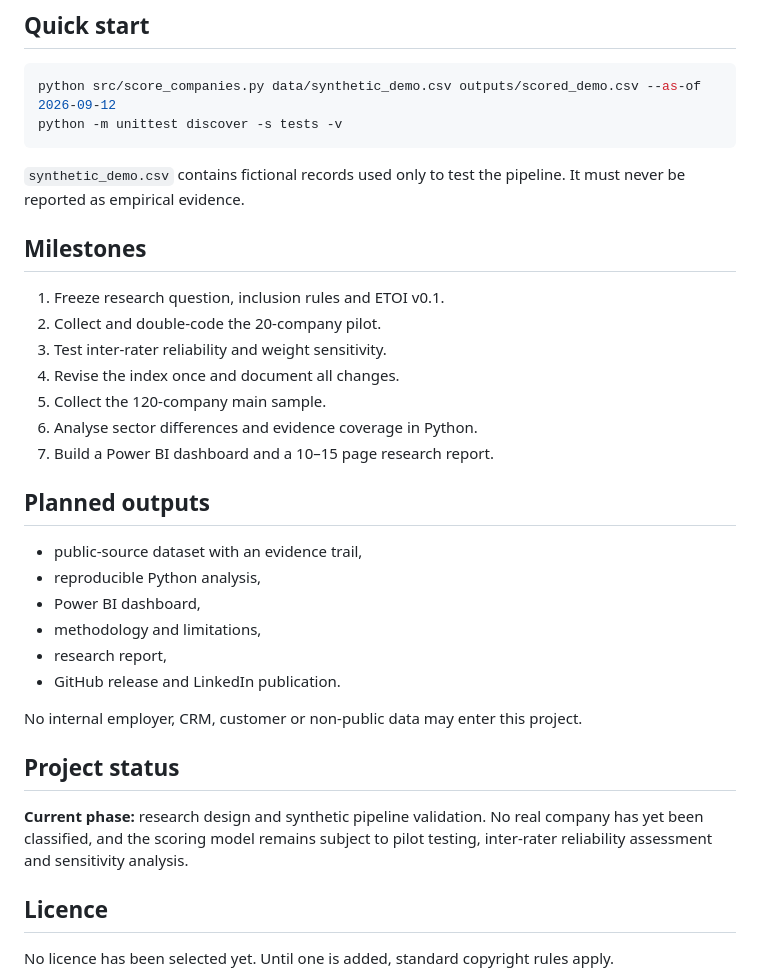
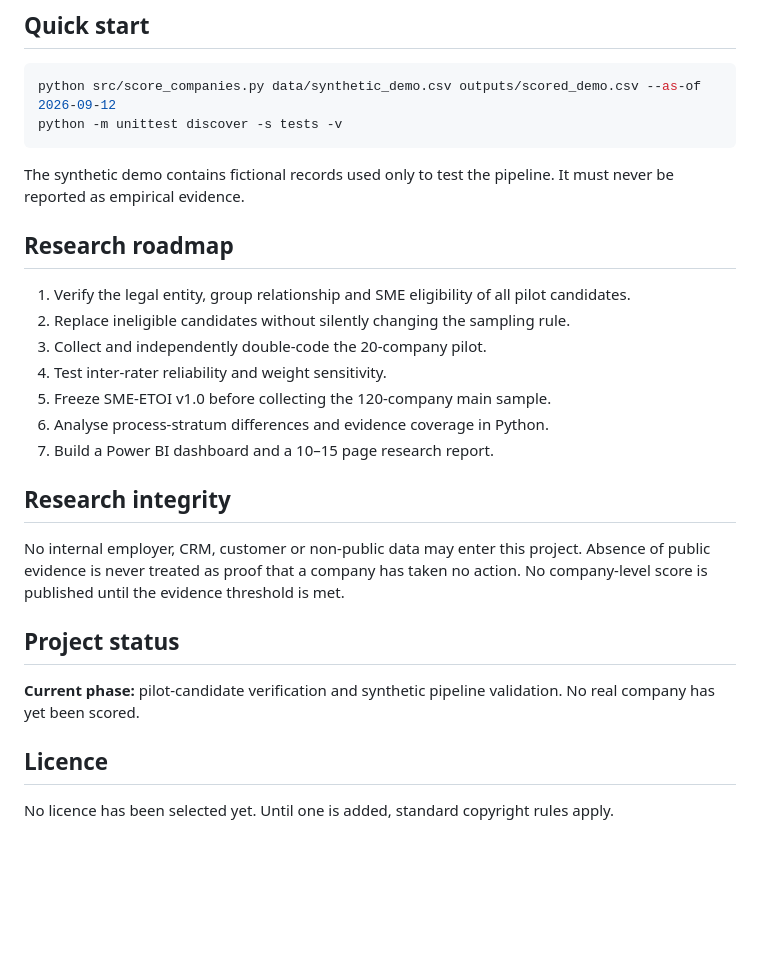
Before and after one commit to AnnaKolisnyk74/sme-etoi, a Markdown page: README.md, the part around one of its changes. GitHub-like rendering; blank space fills up the shorter version.

````diff
--- a/README.md
+++ b/README.md
@@ -57,34 +94,30 @@ python src/score_companies.py data/synthetic_demo.csv outputs/scored_demo.csv --
 python -m unittest discover -s tests -v
 ```
 
-`synthetic_demo.csv` contains fictional records used only to test the pipeline. It must never be reported as empirical evidence.
+The synthetic demo contains fictional records used only to test the pipeline.
+It must never be reported as empirical evidence.
 
-## Milestones
+## Research roadmap
 
-1. Freeze research question, inclusion rules and ETOI v0.1.
-2. Collect and double-code the 20-company pilot.
-3. Test inter-rater reliability and weight sensitivity.
-4. Revise the index once and document all changes.
-5. Collect the 120-company main sample.
-6. Analyse sector differences and evidence coverage in Python.
+1. Verify the legal entity, group relationship and SME eligibility of all pilot
+   candidates.
+2. Replace ineligible candidates without silently changing the sampling rule.
+3. Collect and independently double-code the 20-company pilot.
+4. Test inter-rater reliability and weight sensitivity.
+5. Freeze SME-ETOI v1.0 before collecting the 120-company main sample.
+6. Analyse process-stratum differences and evidence coverage in Python.
 7. Build a Power BI dashboard and a 10–15 page research report.
 
-## Planned outputs
-
-- public-source dataset with an evidence trail,
-- reproducible Python analysis,
-- Power BI dashboard,
-- methodology and limitations,
-- research report,
-- GitHub release and LinkedIn publication.
+## Research integrity
 
 No internal employer, CRM, customer or non-public data may enter this project.
+Absence of public evidence is never treated as proof that a company has taken no
+action. No company-level score is published until the evidence threshold is met.
 
 ## Project status
 
-**Current phase:** research design and synthetic pipeline validation. No real
-company has yet been classified, and the scoring model remains subject to pilot
-testing, inter-rater reliability assessment and sensitivity analysis.
+**Current phase:** pilot-candidate verification and synthetic pipeline
+validation. No real company has yet been scored.
 
 ## Licence
 
````
Also changed, not shown: other parts of README.md (+55 -18 lines).
